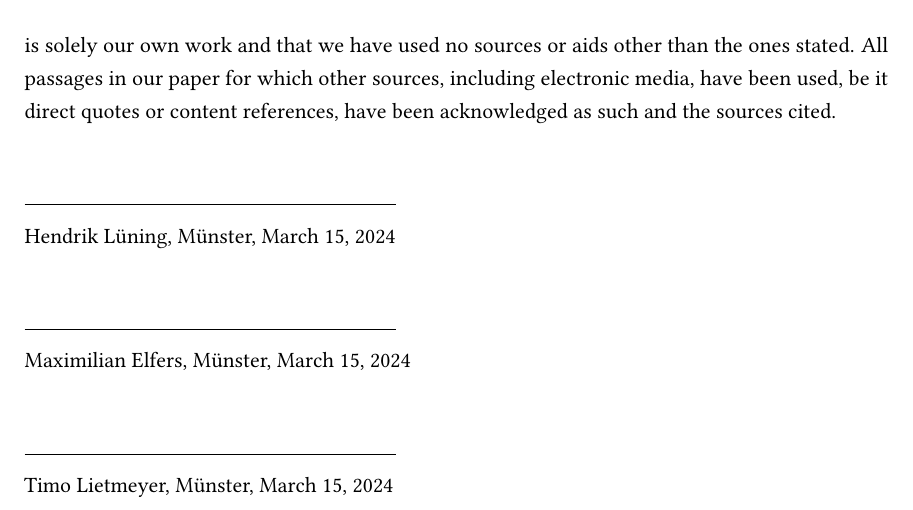
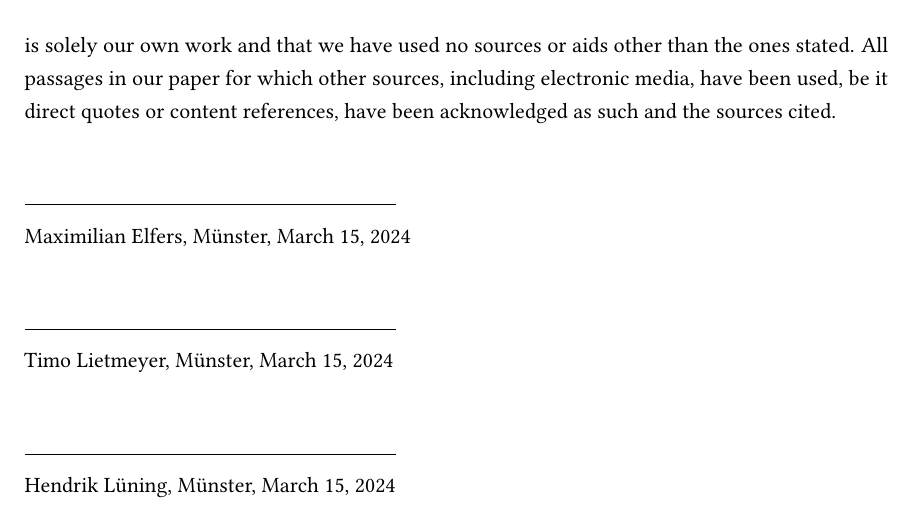
Before and after one commit to Timo123456789/studyproject_machine_learning, a LaTeX problem sheet (final_assignment/Final_Assignment_SP_ML4IM_2023.tex, which reads final_assignment/chapter/signature.tex): part of page 17 of 17, cut so that both start at the same text. Compiled offline with pdfLaTeX.

Commit message:
sorted names alphabetically in signature.tex

```diff
--- a/final_assignment/chapter/signature.tex
+++ b/final_assignment/chapter/signature.tex
@@ -11,12 +11,12 @@ direct quotes or content references, have been acknowledged as such and the sour
 
 \vspace{0.75cm}
 \parbox{17em}{\hrulefill} \\
-\printnameHendrik, \printcity, \today
-
-\vspace{0.75cm}
-\parbox{17em}{\hrulefill} \\
 \printnameMaxi, \printcity, \today
 
 \vspace{0.75cm}
 \parbox{17em}{\hrulefill} \\
 \printnameTimo, \printcity, \today
+
+\vspace{0.75cm}
+\parbox{17em}{\hrulefill} \\
+\printnameHendrik, \printcity, \today
```
Also changed, not shown: final_assignment/Final_Assignment_SP_ML4IM_2023.pdf.
